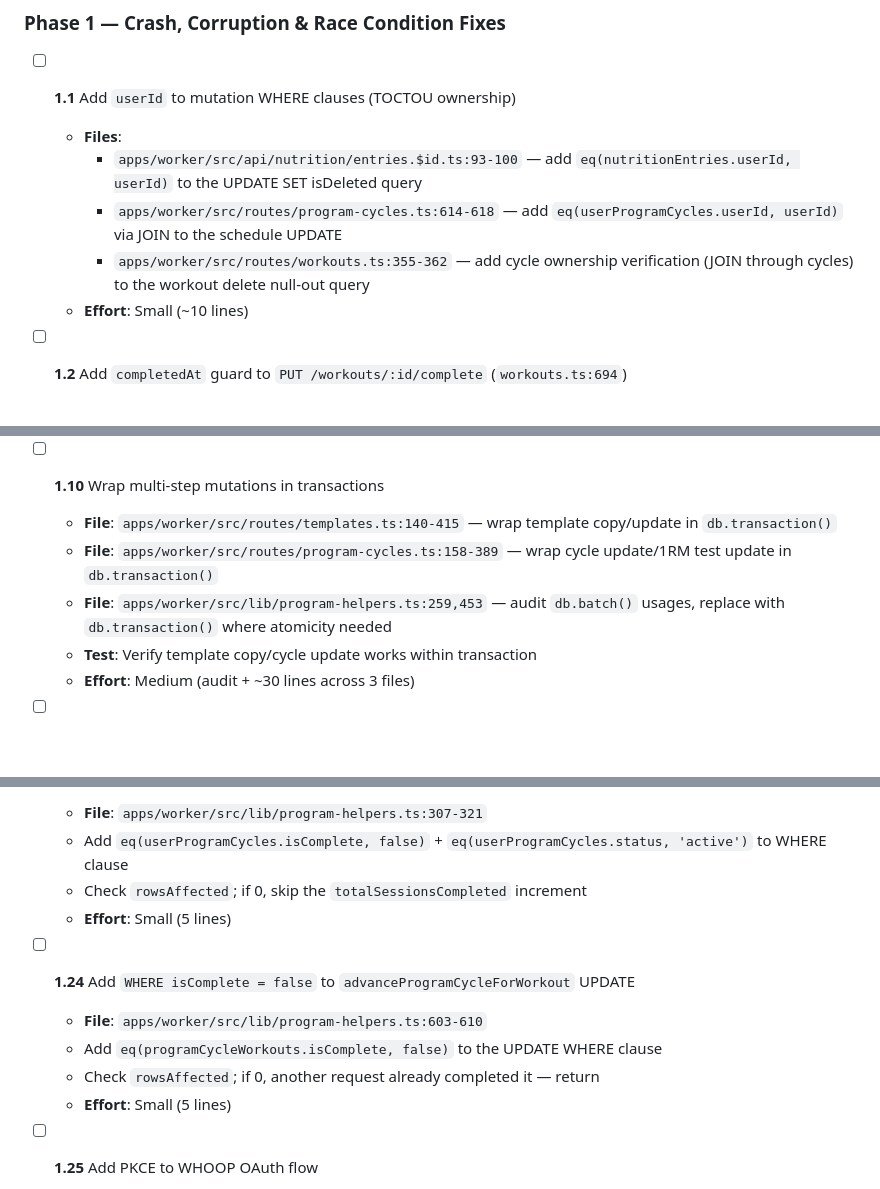
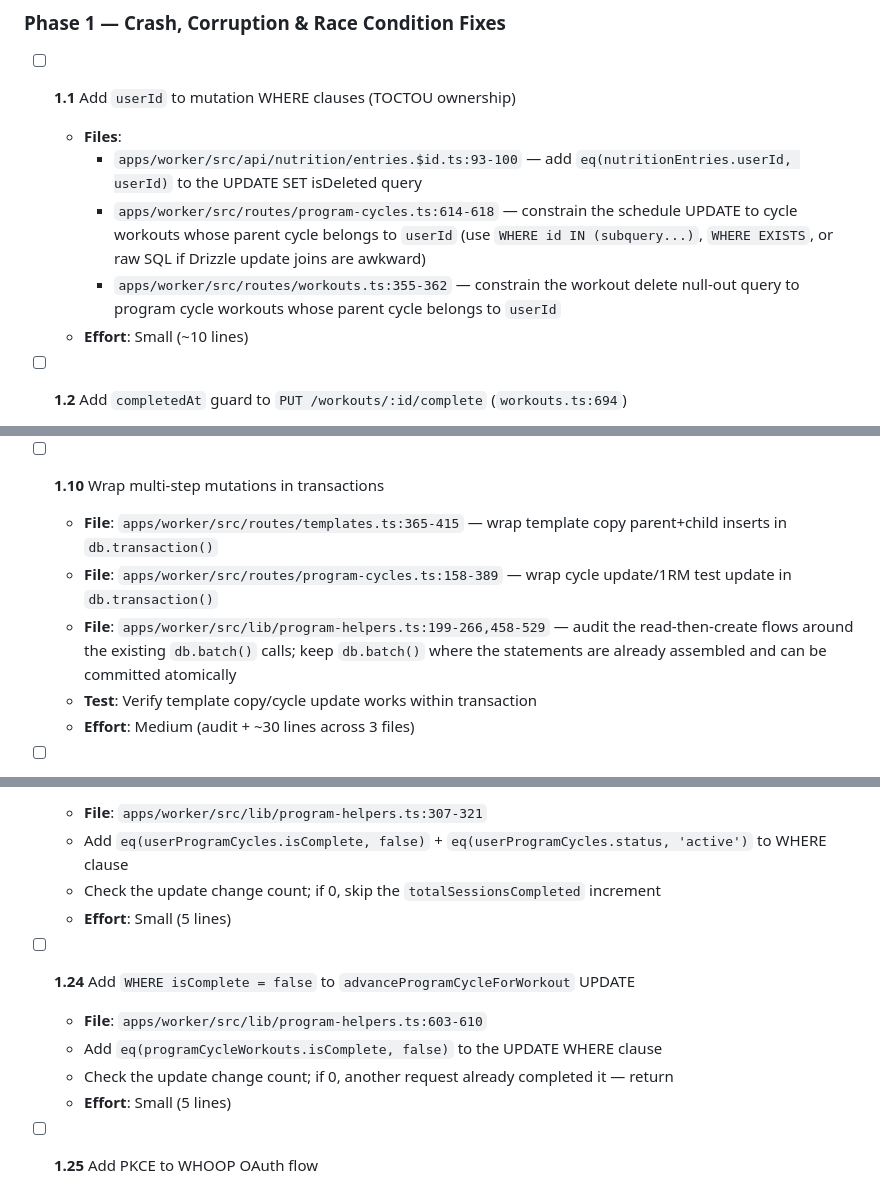
Before and after one commit to steviebd/strength, a Markdown page: TODO_REVIEW.md, 3 parts joined by grey strips. GitHub-like rendering; blank space fills up the shorter version.

```diff
--- a/TODO_REVIEW.md
+++ b/TODO_REVIEW.md
@@ -42,8 +48,8 @@ Pros/cons for the three options:
 - [ ] **1.1** Add `userId` to mutation WHERE clauses (TOCTOU ownership)
   - **Files**:
     - `apps/worker/src/api/nutrition/entries.$id.ts:93-100` — add `eq(nutritionEntries.userId, userId)` to the UPDATE SET isDeleted query
-    - `apps/worker/src/routes/program-cycles.ts:614-618` — add `eq(userProgramCycles.userId, userId)` via JOIN to the schedule UPDATE
-    - `apps/worker/src/routes/workouts.ts:355-362` — add cycle ownership verification (JOIN through cycles) to the workout delete null-out query
+    - `apps/worker/src/routes/program-cycles.ts:614-618` — constrain the schedule UPDATE to cycle workouts whose parent cycle belongs to `userId` (use `WHERE id IN (subquery...)`, `WHERE EXISTS`, or raw SQL if Drizzle update joins are awkward)
+    - `apps/worker/src/routes/workouts.ts:355-362` — constrain the workout delete null-out query to program cycle workouts whose parent cycle belongs to `userId`
   - **Effort**: Small (~10 lines)
 
 - [ ] **1.2** Add `completedAt` guard to `PUT /workouts/:id/complete` (`workouts.ts:694`)
@@ -114,9 +120,9 @@ Pros/cons for the three options:
   - **Effort**: Medium (new migration + ~10 lines)
 
 - [ ] **1.10** Wrap multi-step mutations in transactions
-  - **File**: `apps/worker/src/routes/templates.ts:140-415` — wrap template copy/update in `db.transaction()`
+  - **File**: `apps/worker/src/routes/templates.ts:365-415` — wrap template copy parent+child inserts in `db.transaction()`
   - **File**: `apps/worker/src/routes/program-cycles.ts:158-389` — wrap cycle update/1RM test update in `db.transaction()`
-  - **File**: `apps/worker/src/lib/program-helpers.ts:259,453` — audit `db.batch()` usages, replace with `db.transaction()` where atomicity needed
+  - **File**: `apps/worker/src/lib/program-helpers.ts:199-266,458-529` — audit the read-then-create flows around the existing `db.batch()` calls; keep `db.batch()` where the statements are already assembled and can be committed atomically
   - **Test**: Verify template copy/cycle update works within transaction
   - **Effort**: Medium (audit + ~30 lines across 3 files)
 
@@ -203,13 +209,13 @@ Pros/cons for the three options:
 - [ ] **1.23** Add `WHERE isComplete = false` to `completeProgramCycle` UPDATE
   - **File**: `apps/worker/src/lib/program-helpers.ts:307-321`
   - Add `eq(userProgramCycles.isComplete, false)` + `eq(userProgramCycles.status, 'active')` to WHERE clause
-  - Check `rowsAffected`; if 0, skip the `totalSessionsCompleted` increment
+  - Check the update change count; if 0, skip the `totalSessionsCompleted` increment
   - **Effort**: Small (5 lines)
 
 - [ ] **1.24** Add `WHERE isComplete = false` to `advanceProgramCycleForWorkout` UPDATE
   - **File**: `apps/worker/src/lib/program-helpers.ts:603-610`
   - Add `eq(programCycleWorkouts.isComplete, false)` to the UPDATE WHERE clause
-  - Check `rowsAffected`; if 0, another request already completed it — return
+  - Check the update change count; if 0, another request already completed it — return
   - **Effort**: Small (5 lines)
 
 - [ ] **1.25** Add PKCE to WHOOP OAuth flow
```
Also changed, not shown: other parts of TODO_REVIEW.md (+17 -8 lines), REVIEW.md (+20 -20 lines).
